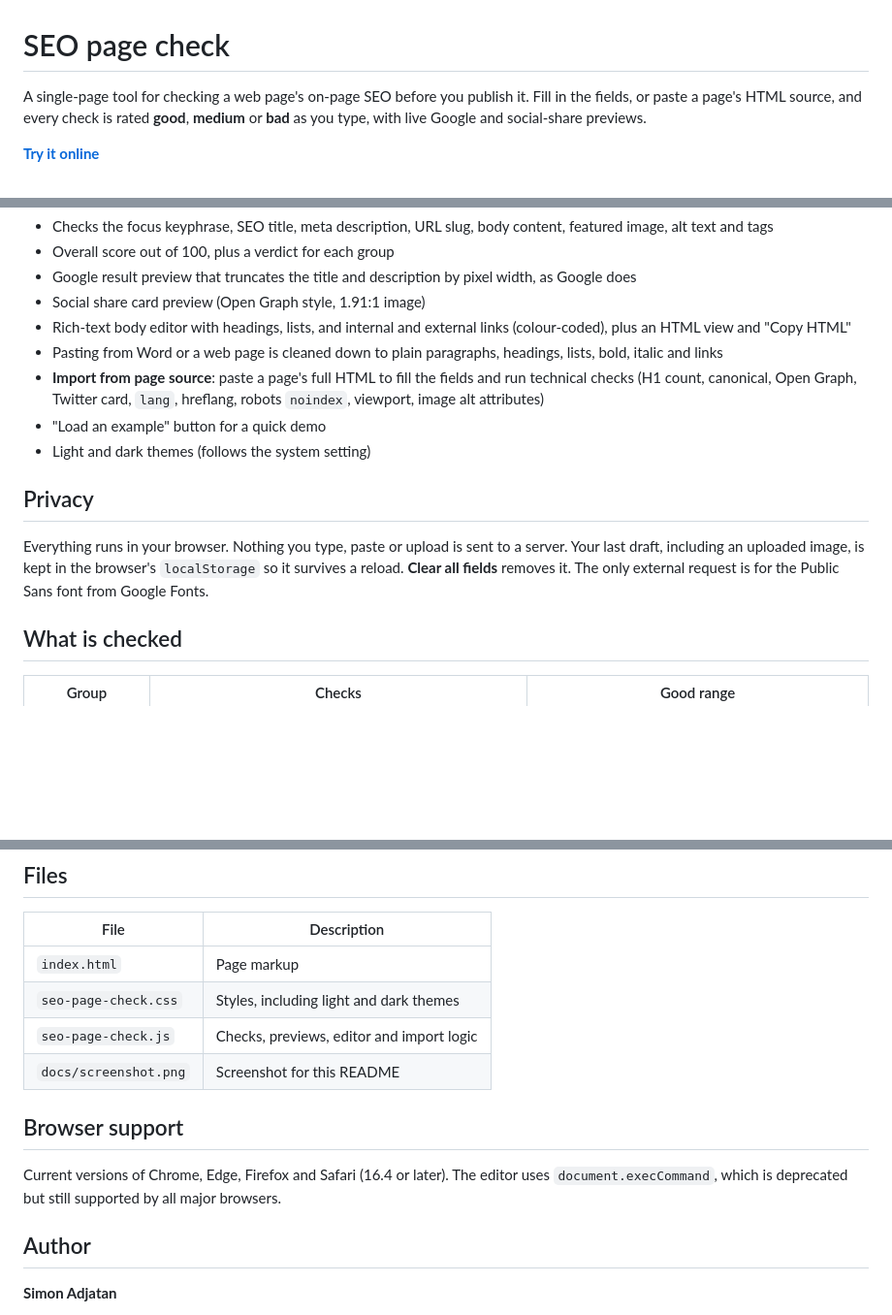
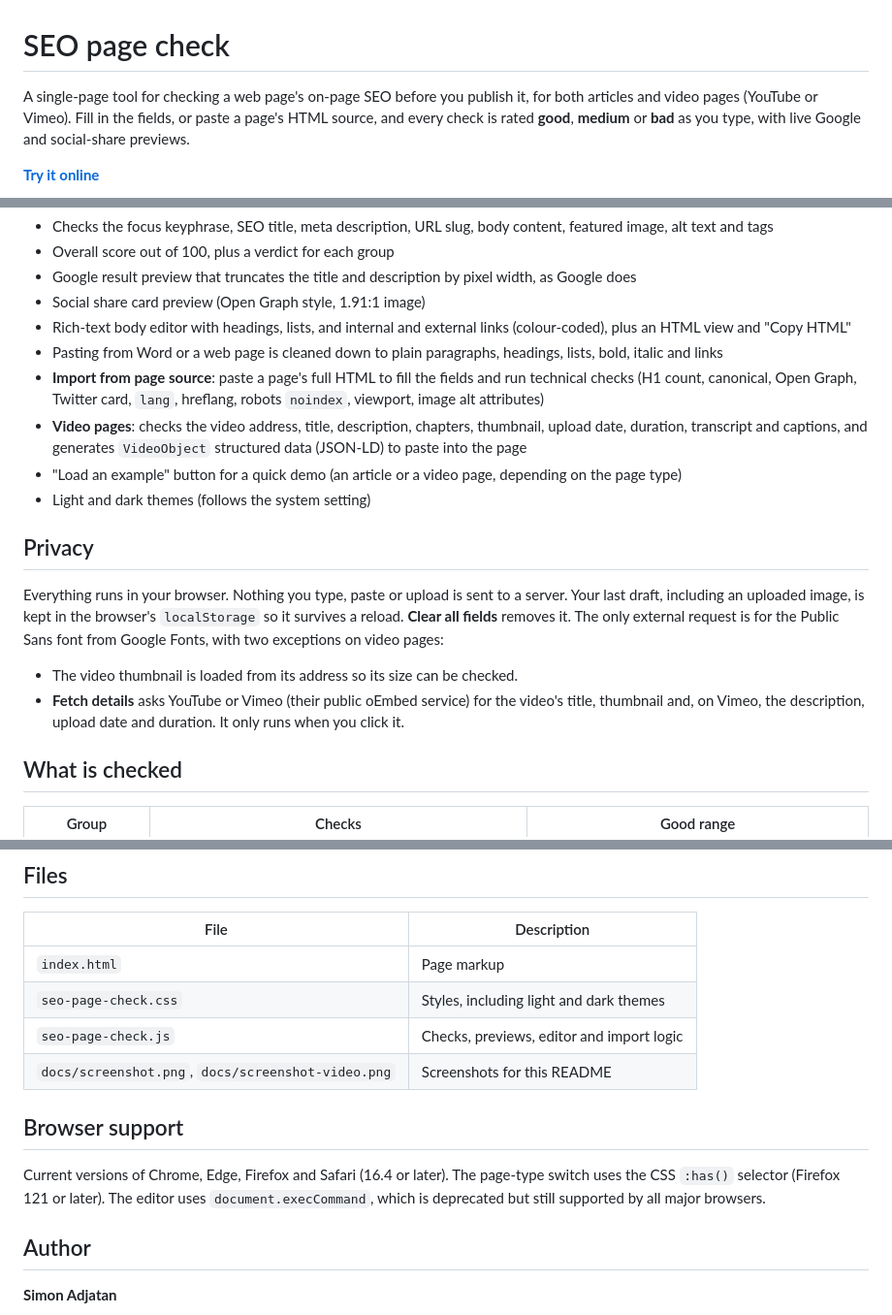
Before and after one commit to Thecoolsim/SEO-page-check, a Markdown page: README.md, 3 parts joined by grey strips. Shown at 97% size. Drawn GitHub-style; blank space fills up the shorter version.

```diff
--- a/README.md
+++ b/README.md
@@ -1,6 +1,6 @@
 # SEO page check
 
-A single-page tool for checking a web page's on-page SEO before you publish it. Fill in the fields, or paste a page's HTML source, and every check is rated **good**, **medium** or **bad** as you type, with live Google and social-share previews.
+A single-page tool for checking a web page's on-page SEO before you publish it, for both articles and video pages (YouTube or Vimeo). Fill in the fields, or paste a page's HTML source, and every check is rated **good**, **medium** or **bad** as you type, with live Google and social-share previews.
 
 **[Try it online](https://thecoolsim.github.io/SEO-page-check/)**
 
@@ -15,12 +15,16 @@ A single-page tool for checking a web page's on-page SEO before you publish it.
 - Rich-text body editor with headings, lists, and internal and external links (colour-coded), plus an HTML view and "Copy HTML"
 - Pasting from Word or a web page is cleaned down to plain paragraphs, headings, lists, bold, italic and links
 - **Import from page source**: paste a page's full HTML to fill the fields and run technical checks (H1 count, canonical, Open Graph, Twitter card, `lang`, hreflang, robots `noindex`, viewport, image alt attributes)
-- "Load an example" button for a quick demo
+- **Video pages**: checks the video address, title, description, chapters, thumbnail, upload date, duration, transcript and captions, and generates `VideoObject` structured data (JSON-LD) to paste into the page
+- "Load an example" button for a quick demo (an article or a video page, depending on the page type)
 - Light and dark themes (follows the system setting)
 
 ## Privacy
 
-Everything runs in your browser. Nothing you type, paste or upload is sent to a server. Your last draft, including an uploaded image, is kept in the browser's `localStorage` so it survives a reload. **Clear all fields** removes it. The only external request is for the Public Sans font from Google Fonts.
+Everything runs in your browser. Nothing you type, paste or upload is sent to a server. Your last draft, including an uploaded image, is kept in the browser's `localStorage` so it survives a reload. **Clear all fields** removes it. The only external request is for the Public Sans font from Google Fonts, with two exceptions on video pages:
+
+- The video thumbnail is loaded from its address so its size can be checked.
+- **Fetch details** asks YouTube or Vimeo (their public oEmbed service) for the video's title, thumbnail and, on Vimeo, the description, upload date and duration. It only runs when you click it.
 
 ## What is checked
 
@@ -75,11 +102,11 @@ The body is taken from the first match of a Drupal body field, `article`, `main`
 | `index.html` | Page markup |
 | `seo-page-check.css` | Styles, including light and dark themes |
 | `seo-page-check.js` | Checks, previews, editor and import logic |
-| `docs/screenshot.png` | Screenshot for this README |
+| `docs/screenshot.png`, `docs/screenshot-video.png` | Screenshots for this README |
 
 ## Browser support
 
-Current versions of Chrome, Edge, Firefox and Safari (16.4 or later). The editor uses `document.execCommand`, which is deprecated but still supported by all major browsers.
+Current versions of Chrome, Edge, Firefox and Safari (16.4 or later). The page-type switch uses the CSS `:has()` selector (Firefox 121 or later). The editor uses `document.execCommand`, which is deprecated but still supported by all major browsers.
 
 ## Author
 
```
Also changed, not shown: other parts of README.md (+23 -0 lines), docs/screenshot-video.png (added), 3 other files.
